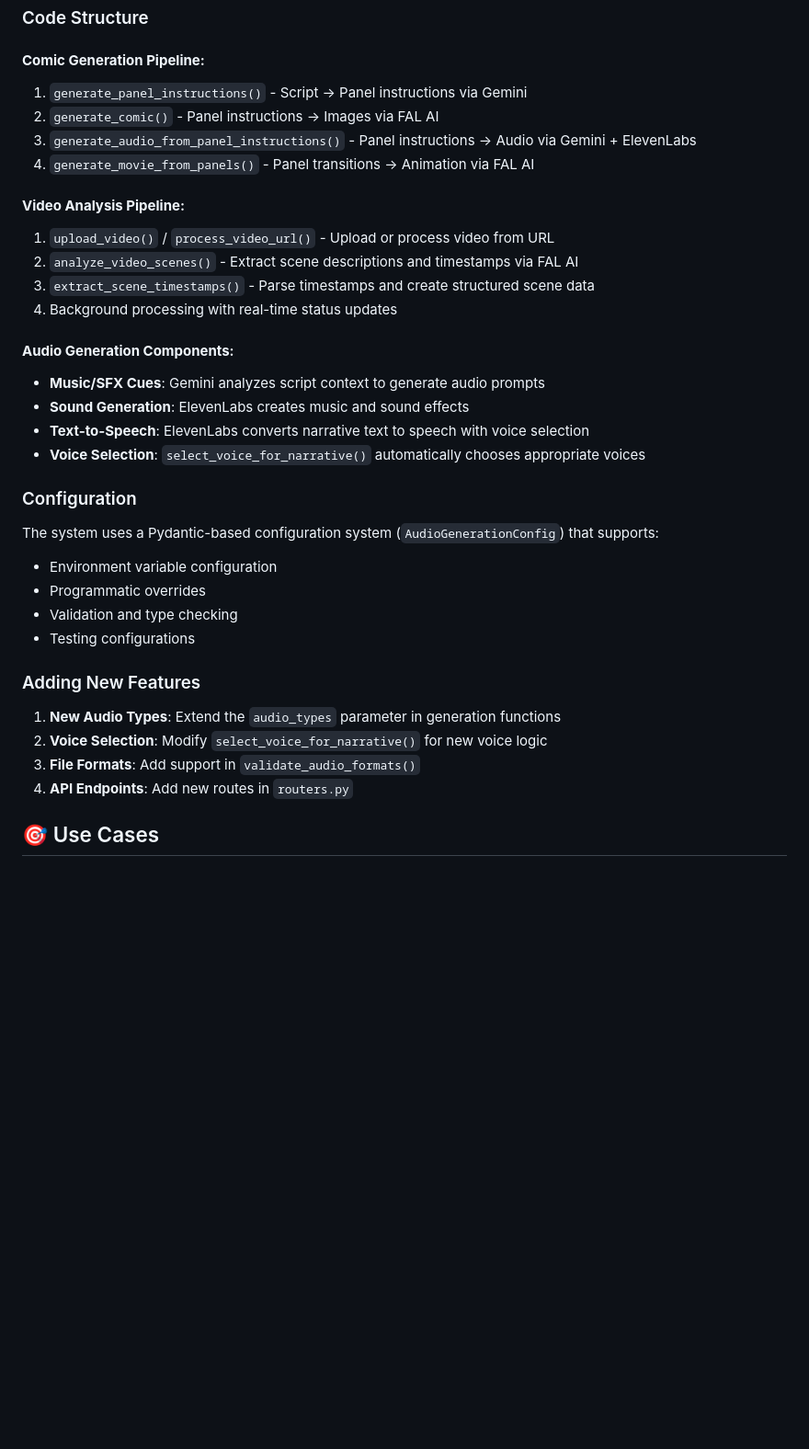
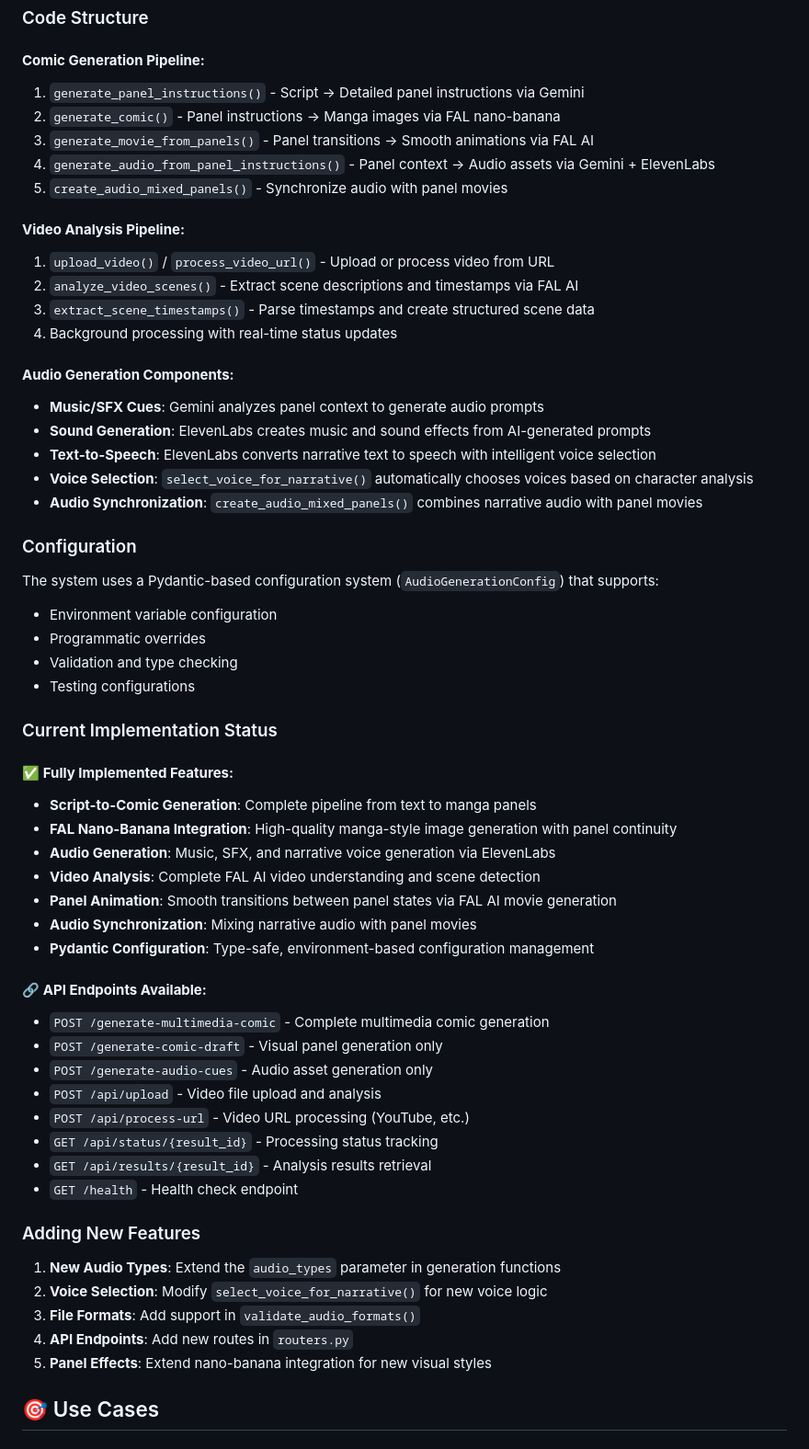
Before and after one commit to joewhaley/cinemanga, a Markdown page: README.md, the part around one of its changes. Shown at 92% size. Rendered like a GitHub page; blank space fills up the shorter version.

```diff
--- a/README.md
+++ b/README.md
@@ -403,10 +455,11 @@ graph LR
 ### Code Structure
 
 #### **Comic Generation Pipeline:**
-1. `generate_panel_instructions()` - Script → Panel instructions via Gemini
-2. `generate_comic()` - Panel instructions → Images via FAL AI
-3. `generate_audio_from_panel_instructions()` - Panel instructions → Audio via Gemini + ElevenLabs
-4. `generate_movie_from_panels()` - Panel transitions → Animation via FAL AI
+1. `generate_panel_instructions()` - Script → Detailed panel instructions via Gemini
+2. `generate_comic()` - Panel instructions → Manga images via FAL nano-banana
+3. `generate_movie_from_panels()` - Panel transitions → Smooth animations via FAL AI
+4. `generate_audio_from_panel_instructions()` - Panel context → Audio assets via Gemini + ElevenLabs
+5. `create_audio_mixed_panels()` - Synchronize audio with panel movies
 
 #### **Video Analysis Pipeline:**
 1. `upload_video()` / `process_video_url()` - Upload or process video from URL
@@ -415,10 +468,11 @@ graph LR
 4. Background processing with real-time status updates
 
 #### **Audio Generation Components:**
-- **Music/SFX Cues**: Gemini analyzes script context to generate audio prompts
-- **Sound Generation**: ElevenLabs creates music and sound effects
-- **Text-to-Speech**: ElevenLabs converts narrative text to speech with voice selection
-- **Voice Selection**: `select_voice_for_narrative()` automatically chooses appropriate voices
+- **Music/SFX Cues**: Gemini analyzes panel context to generate audio prompts
+- **Sound Generation**: ElevenLabs creates music and sound effects from AI-generated prompts
+- **Text-to-Speech**: ElevenLabs converts narrative text to speech with intelligent voice selection
+- **Voice Selection**: `select_voice_for_narrative()` automatically chooses voices based on character analysis
+- **Audio Synchronization**: `create_audio_mixed_panels()` combines narrative audio with panel movies
 
 ### Configuration
 
@@ -428,12 +482,34 @@ The system uses a Pydantic-based configuration system (`AudioGenerationConfig`)
 - Validation and type checking
 - Testing configurations
 
+### Current Implementation Status
+
+#### ✅ **Fully Implemented Features:**
+- **Script-to-Comic Generation**: Complete pipeline from text to manga panels
+- **FAL Nano-Banana Integration**: High-quality manga-style image generation with panel continuity
+- **Audio Generation**: Music, SFX, and narrative voice generation via ElevenLabs
+- **Video Analysis**: Complete FAL AI video understanding and scene detection
+- **Panel Animation**: Smooth transitions between panel states via FAL AI movie generation
+- **Audio Synchronization**: Mixing narrative audio with panel movies
+- **Pydantic Configuration**: Type-safe, environment-based configuration management
+
+#### 🔗 **API Endpoints Available:**
+- `POST /generate-multimedia-comic` - Complete multimedia comic generation
+- `POST /generate-comic-draft` - Visual panel generation only
+- `POST /generate-audio-cues` - Audio asset generation only
+- `POST /api/upload` - Video file upload and analysis
+- `POST /api/process-url` - Video URL processing (YouTube, etc.)
+- `GET /api/status/{result_id}` - Processing status tracking
+- `GET /api/results/{result_id}` - Analysis results retrieval
+- `GET /health` - Health check endpoint
+
 ### Adding New Features
 
 1. **New Audio Types**: Extend the `audio_types` parameter in generation functions
 2. **Voice Selection**: Modify `select_voice_for_narrative()` for new voice logic
 3. **File Formats**: Add support in `validate_audio_formats()`
 4. **API Endpoints**: Add new routes in `routers.py`
+5. **Panel Effects**: Extend nano-banana integration for new visual styles
 
 ## 🎯 Use Cases
 
```
Also changed, not shown: other parts of README.md (+123 -71 lines).
